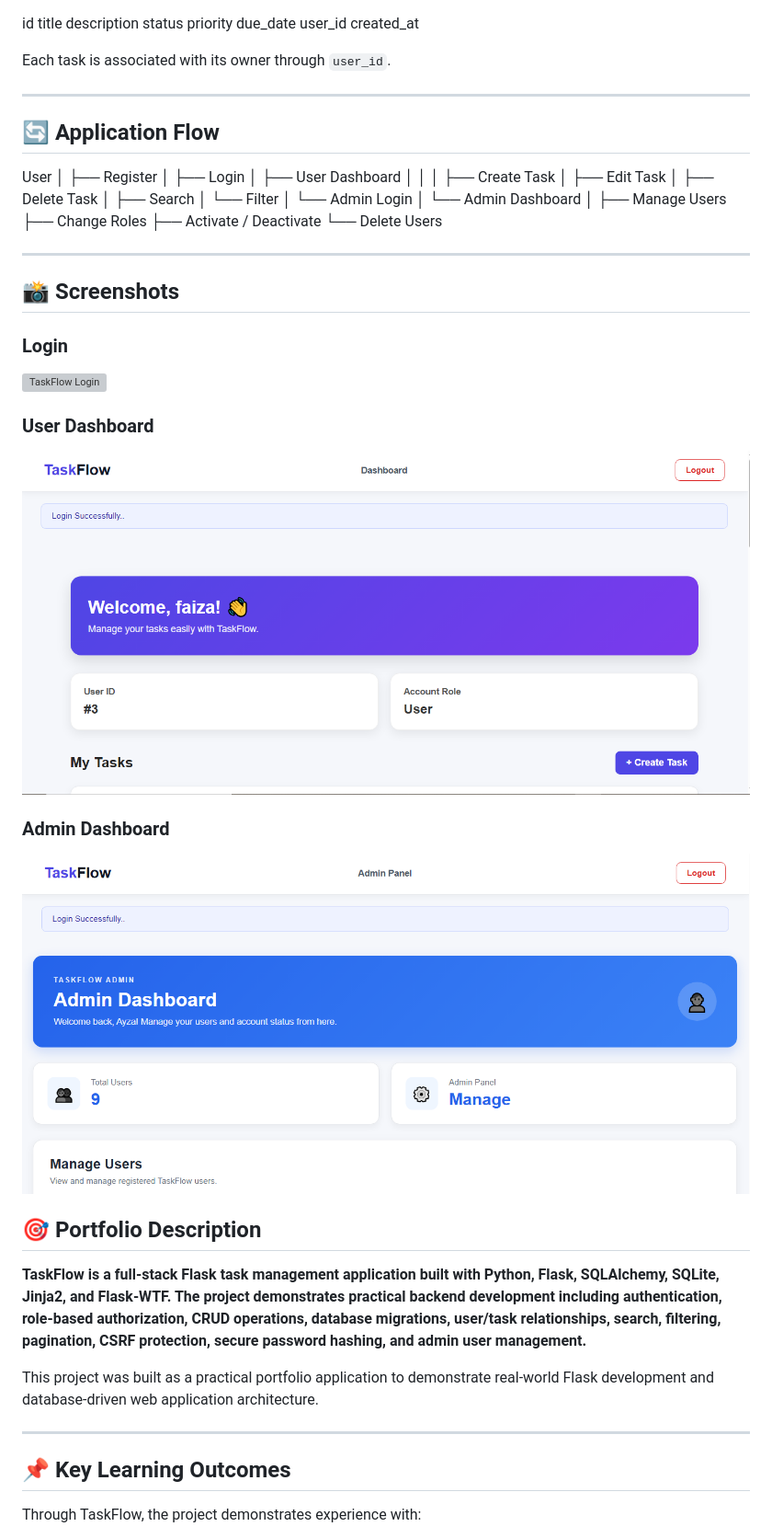
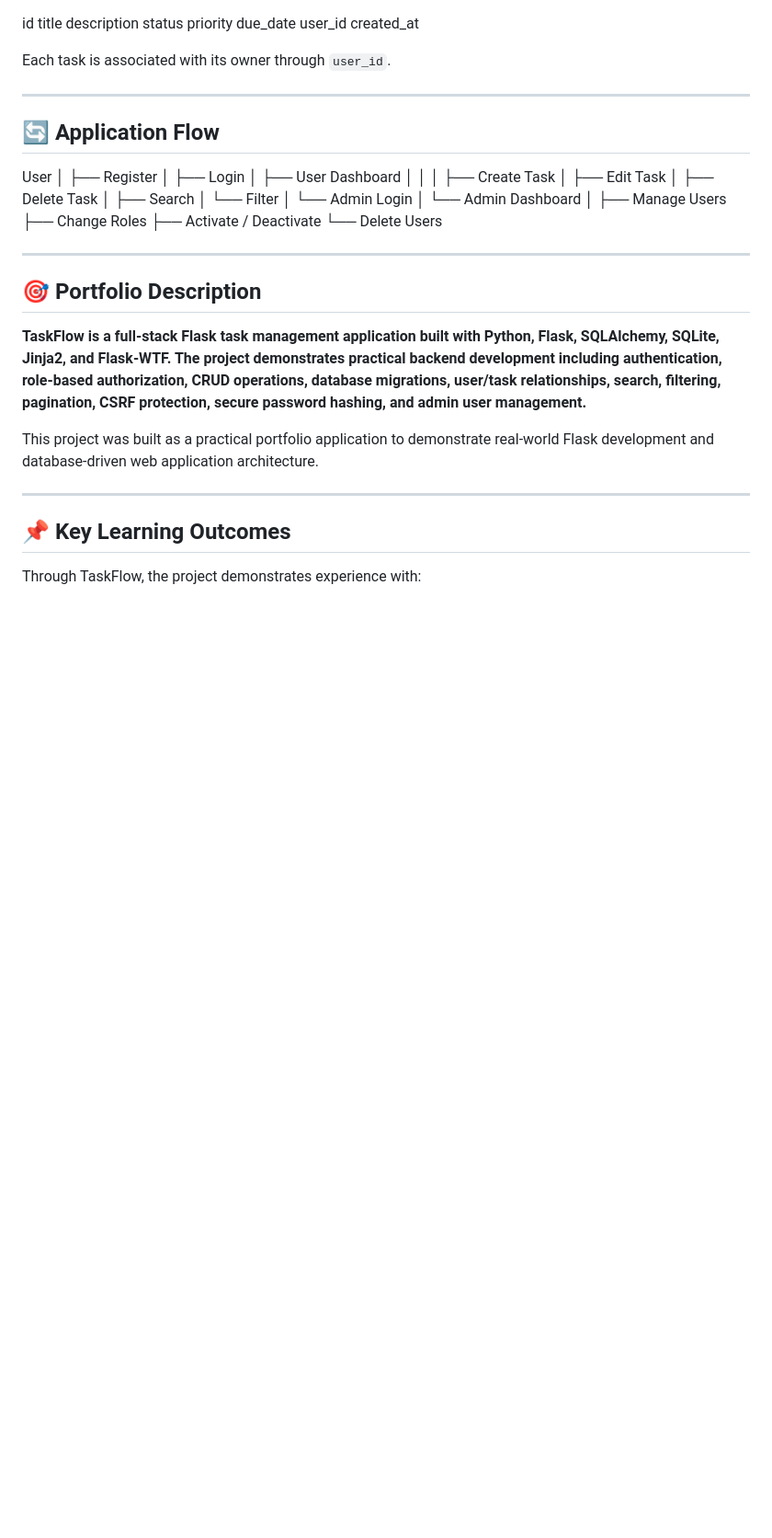
Before and after one commit to ayzakhan28/TaskFlow, a Markdown page: README.md, the part around the change. Shown at 92% size. Rendered like a GitHub page; blank space fills up the shorter version; grey boxes are pictures that could not be loaded.

```diff
--- a/README.md
+++ b/README.md
@@ -344,19 +344,6 @@ User
 
 ---
 
-## 📸 Screenshots
-
-### Login
-
-![TaskFlow Login](screenshots/login.png)
-
-### User Dashboard
-
-![TaskFlow User Dashboard](screenshots/user-dashboard.png)
-
-### Admin Dashboard
-
-![TaskFlow Admin Dashboard](screenshots/admin-dashboard.png)
 
 ## 🎯 Portfolio Description
 
```
